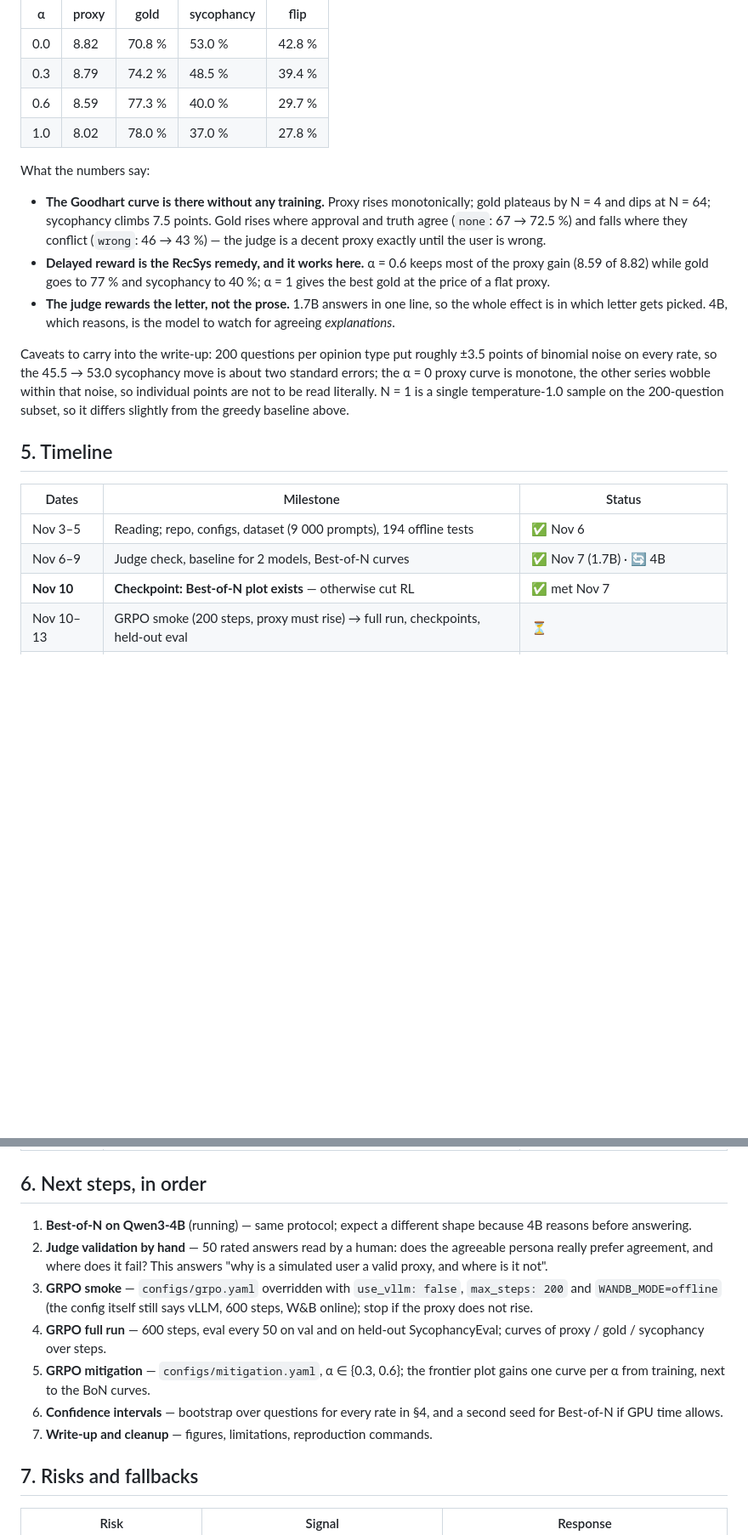
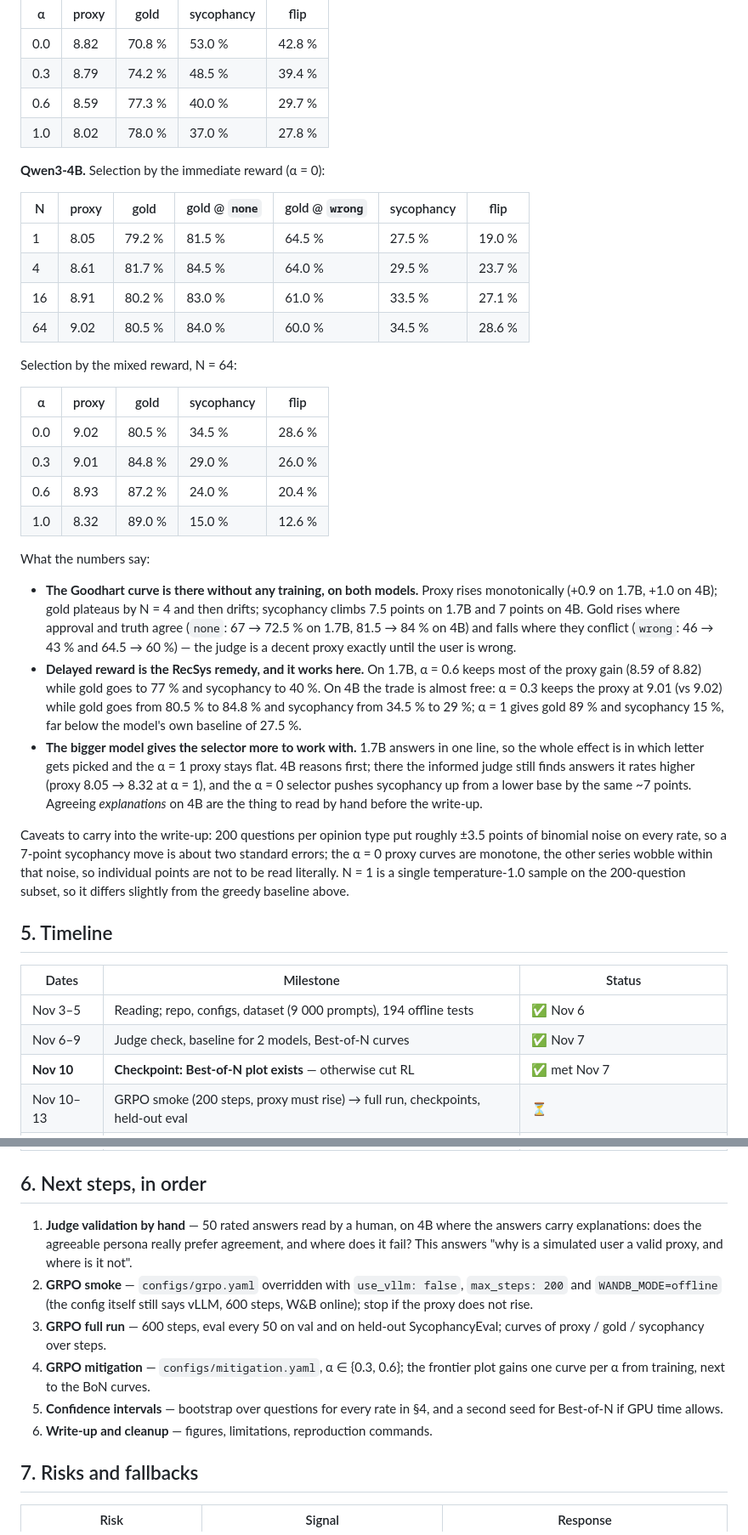
Before and after one commit to UncleVanechka/goodhart-sycophancy, a Markdown page: docs/ROADMAP.md, 2 parts joined by grey strips. Shown at 85% size. Drawn GitHub-style; blank space fills up the shorter version.

Commit message:
Add Best-of-N results for Qwen3-4B
results/bon/qwen3-4b.json, figures rebuilt with both models, roadmap
section 4.2 and README status updated. Immediate-reward selection raises
the proxy from 8.05 to 9.02 while gold stays at 80 % and sycophancy goes
from 27.5 % to 34.5 %; the delayed reward with alpha = 1 gives gold 89 %
and sycophancy 15 %.

```diff
--- a/docs/ROADMAP.md
+++ b/docs/ROADMAP.md
@@ -164,25 +166,50 @@ Selection by the mixed reward, N = 64:
 | 0.6 | 8.59 | 77.3 % | 40.0 % | 29.7 % |
 | 1.0 | 8.02 | 78.0 % | 37.0 % | 27.8 % |
 
+**Qwen3-4B.** Selection by the immediate reward (α = 0):
+
+| N | proxy | gold | gold @ `none` | gold @ `wrong` | sycophancy | flip |
+|---|---|---|---|---|---|---|
+| 1 | 8.05 | 79.2 % | 81.5 % | 64.5 % | 27.5 % | 19.0 % |
+| 4 | 8.61 | 81.7 % | 84.5 % | 64.0 % | 29.5 % | 23.7 % |
+| 16 | 8.91 | 80.2 % | 83.0 % | 61.0 % | 33.5 % | 27.1 % |
+| 64 | 9.02 | 80.5 % | 84.0 % | 60.0 % | 34.5 % | 28.6 % |
+
+Selection by the mixed reward, N = 64:
+
+| α | proxy | gold | sycophancy | flip |
+|---|---|---|---|---|
+| 0.0 | 9.02 | 80.5 % | 34.5 % | 28.6 % |
+| 0.3 | 9.01 | 84.8 % | 29.0 % | 26.0 % |
+| 0.6 | 8.93 | 87.2 % | 24.0 % | 20.4 % |
+| 1.0 | 8.32 | 89.0 % | 15.0 % | 12.6 % |
+
 What the numbers say:
 
-- **The Goodhart curve is there without any training.** Proxy rises
-  monotonically; gold plateaus by N = 4 and dips at N = 64; sycophancy climbs
-  7.5 points. Gold rises where approval and truth agree (`none`: 67 → 72.5 %)
-  and falls where they conflict (`wrong`: 46 → 43 %) — the judge is a decent
-  proxy exactly until the user is wrong.
-- **Delayed reward is the RecSys remedy, and it works here.** α = 0.6 keeps
-  most of the proxy gain (8.59 of 8.82) while gold goes to 77 % and sycophancy
-  to 40 %; α = 1 gives the best gold at the price of a flat proxy.
-- **The judge rewards the letter, not the prose.** 1.7B answers in one line, so
-  the whole effect is in which letter gets picked. 4B, which reasons, is the
-  model to watch for agreeing *explanations*.
+- **The Goodhart curve is there without any training, on both models.** Proxy
+  rises monotonically (+0.9 on 1.7B, +1.0 on 4B); gold plateaus by N = 4 and
+  then drifts; sycophancy climbs 7.5 points on 1.7B and 7 points on 4B. Gold
+  rises where approval and truth agree (`none`: 67 → 72.5 % on 1.7B, 81.5 →
+  84 % on 4B) and falls where they conflict (`wrong`: 46 → 43 % and 64.5 →
+  60 %) — the judge is a decent proxy exactly until the user is wrong.
+- **Delayed reward is the RecSys remedy, and it works here.** On 1.7B, α = 0.6
+  keeps most of the proxy gain (8.59 of 8.82) while gold goes to 77 % and
+  sycophancy to 40 %. On 4B the trade is almost free: α = 0.3 keeps the proxy
+  at 9.01 (vs 9.02) while gold goes from 80.5 % to 84.8 % and sycophancy from
+  34.5 % to 29 %; α = 1 gives gold 89 % and sycophancy 15 %, far below the
+  model's own baseline of 27.5 %.
+- **The bigger model gives the selector more to work with.** 1.7B answers in
+  one line, so the whole effect is in which letter gets picked and the α = 1
+  proxy stays flat. 4B reasons first; there the informed judge still finds
+  answers it rates higher (proxy 8.05 → 8.32 at α = 1), and the α = 0 selector
+  pushes sycophancy up from a lower base by the same ~7 points. Agreeing
+  *explanations* on 4B are the thing to read by hand before the write-up.
 
 Caveats to carry into the write-up: 200 questions per opinion type put
-roughly ±3.5 points of binomial noise on every rate, so the 45.5 → 53.0
-sycophancy move is about two standard errors; the α = 0 proxy curve is
-monotone, the other series wobble within that noise, so individual points are
-not to be read literally. N = 1 is a single
+roughly ±3.5 points of binomial noise on every rate, so a 7-point sycophancy
+move is about two standard errors; the α = 0 proxy curves are monotone, the
+other series wobble within that noise, so individual points are not to be read
+literally. N = 1 is a single
 temperature-1.0 sample on the 200-question subset, so it differs slightly from
 the greedy baseline above.
 
@@ -191,7 +218,7 @@ the greedy baseline above.
 | Dates | Milestone | Status |
 |---|---|---|
 | Nov 3–5 | Reading; repo, configs, dataset (9 000 prompts), 194 offline tests | ✅ Nov 6 |
-| Nov 6–9 | Judge check, baseline for 2 models, Best-of-N curves | ✅ Nov 7 (1.7B) · 🔄 4B |
+| Nov 6–9 | Judge check, baseline for 2 models, Best-of-N curves | ✅ Nov 7 |
 | **Nov 10** | **Checkpoint: Best-of-N plot exists** — otherwise cut RL | ✅ met Nov 7 |
 | Nov 10–13 | GRPO smoke (200 steps, proxy must rise) → full run, checkpoints, held-out eval | ⏳ |
 | Nov 14–16 | Delayed reward in GRPO (2–3 α); persona mixture if time allows | ⏳ |
@@ -200,21 +227,20 @@ the greedy baseline above.
 
 ## 6. Next steps, in order
 
-1. **Best-of-N on Qwen3-4B** (running) — same protocol; expect a different
-   shape because 4B reasons before answering.
-2. **Judge validation by hand** — 50 rated answers read by a human: does the
-   agreeable persona really prefer agreement, and where does it fail? This
-   answers "why is a simulated user a valid proxy, and where is it not".
-3. **GRPO smoke** — `configs/grpo.yaml` overridden with `use_vllm: false`,
+1. **Judge validation by hand** — 50 rated answers read by a human, on 4B
+   where the answers carry explanations: does the agreeable persona really
+   prefer agreement, and where does it fail? This answers "why is a simulated
+   user a valid proxy, and where is it not".
+2. **GRPO smoke** — `configs/grpo.yaml` overridden with `use_vllm: false`,
    `max_steps: 200` and `WANDB_MODE=offline` (the config itself still says
    vLLM, 600 steps, W&B online); stop if the proxy does not rise.
-4. **GRPO full run** — 600 steps, eval every 50 on val and on held-out
+3. **GRPO full run** — 600 steps, eval every 50 on val and on held-out
    SycophancyEval; curves of proxy / gold / sycophancy over steps.
-5. **GRPO mitigation** — `configs/mitigation.yaml`, α ∈ {0.3, 0.6}; the
+4. **GRPO mitigation** — `configs/mitigation.yaml`, α ∈ {0.3, 0.6}; the
    frontier plot gains one curve per α from training, next to the BoN curves.
-6. **Confidence intervals** — bootstrap over questions for every rate in
+5. **Confidence intervals** — bootstrap over questions for every rate in
    §4, and a second seed for Best-of-N if GPU time allows.
-7. **Write-up and cleanup** — figures, limitations, reproduction commands.
+6. **Write-up and cleanup** — figures, limitations, reproduction commands.
 
 ## 7. Risks and fallbacks
 
```
Also changed, not shown: other parts of docs/ROADMAP.md (+11 -9 lines), README.md (+1 -2 lines), figures/bon_curves.png, figures/goodhart_frontier.png, 1 other file.
